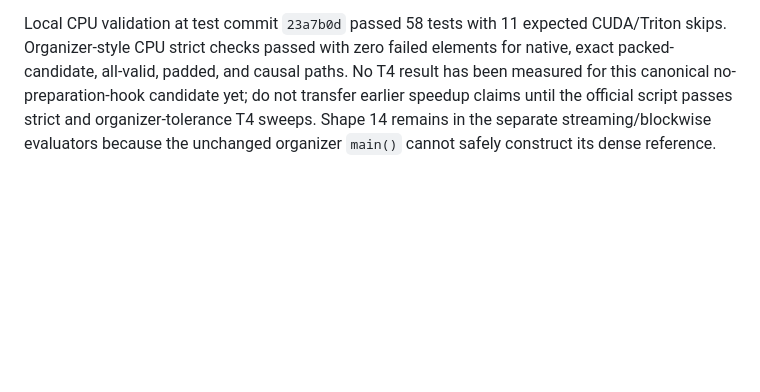
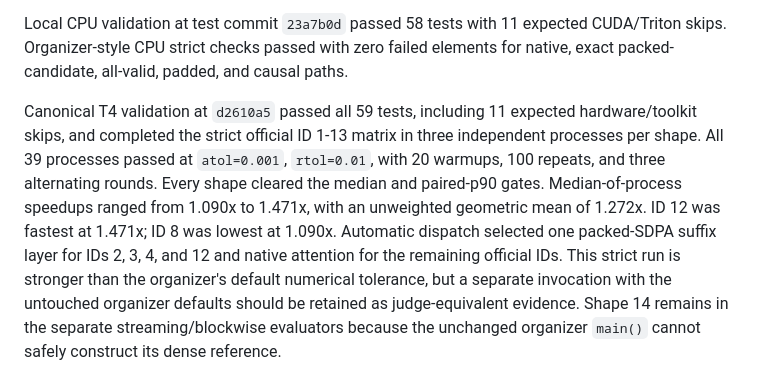
Before and after one commit to ecrystell/women-in-tiktok-tech-jam, a Markdown page: AGENTS.md, the part around the change. Rendered like a GitHub page; blank space fills up the shorter version.

Commit message:
Record canonical T4 final validation

```diff
--- a/AGENTS.md
+++ b/AGENTS.md
@@ -569,8 +569,19 @@ the measured token-major native FFN and exact GELU.
 Local CPU validation at test commit `23a7b0d` passed 58 tests with 11 expected
 CUDA/Triton skips. Organizer-style CPU strict checks passed with zero failed
 elements for native, exact packed-candidate, all-valid, padded, and causal
-paths. No T4 result has been measured for this canonical no-preparation-hook
-candidate yet; do not transfer earlier speedup claims until the official
-script passes strict and organizer-tolerance T4 sweeps. Shape 14 remains in
-the separate streaming/blockwise evaluators because the unchanged organizer
-`main()` cannot safely construct its dense reference.
+paths.
+
+Canonical T4 validation at `d2610a5` passed all 59 tests, including 11 expected
+hardware/toolkit skips, and completed the strict official ID 1-13 matrix in
+three independent processes per shape. All 39 processes passed at
+`atol=0.001`, `rtol=0.01`, with 20 warmups, 100 repeats, and three alternating
+rounds. Every shape cleared the median and paired-p90 gates. Median-of-process
+speedups ranged from 1.090x to 1.471x, with an unweighted geometric mean of
+1.272x. ID 12 was fastest at 1.471x; ID 8 was lowest at 1.090x. Automatic
+dispatch selected one packed-SDPA suffix layer for IDs 2, 3, 4, and 12 and
+native attention for the remaining official IDs. This strict run is stronger
+than the organizer's default numerical tolerance, but a separate invocation
+with the untouched organizer defaults should be retained as judge-equivalent
+evidence. Shape 14 remains in the separate streaming/blockwise evaluators
+because the unchanged organizer `main()` cannot safely construct its dense
+reference.
```
